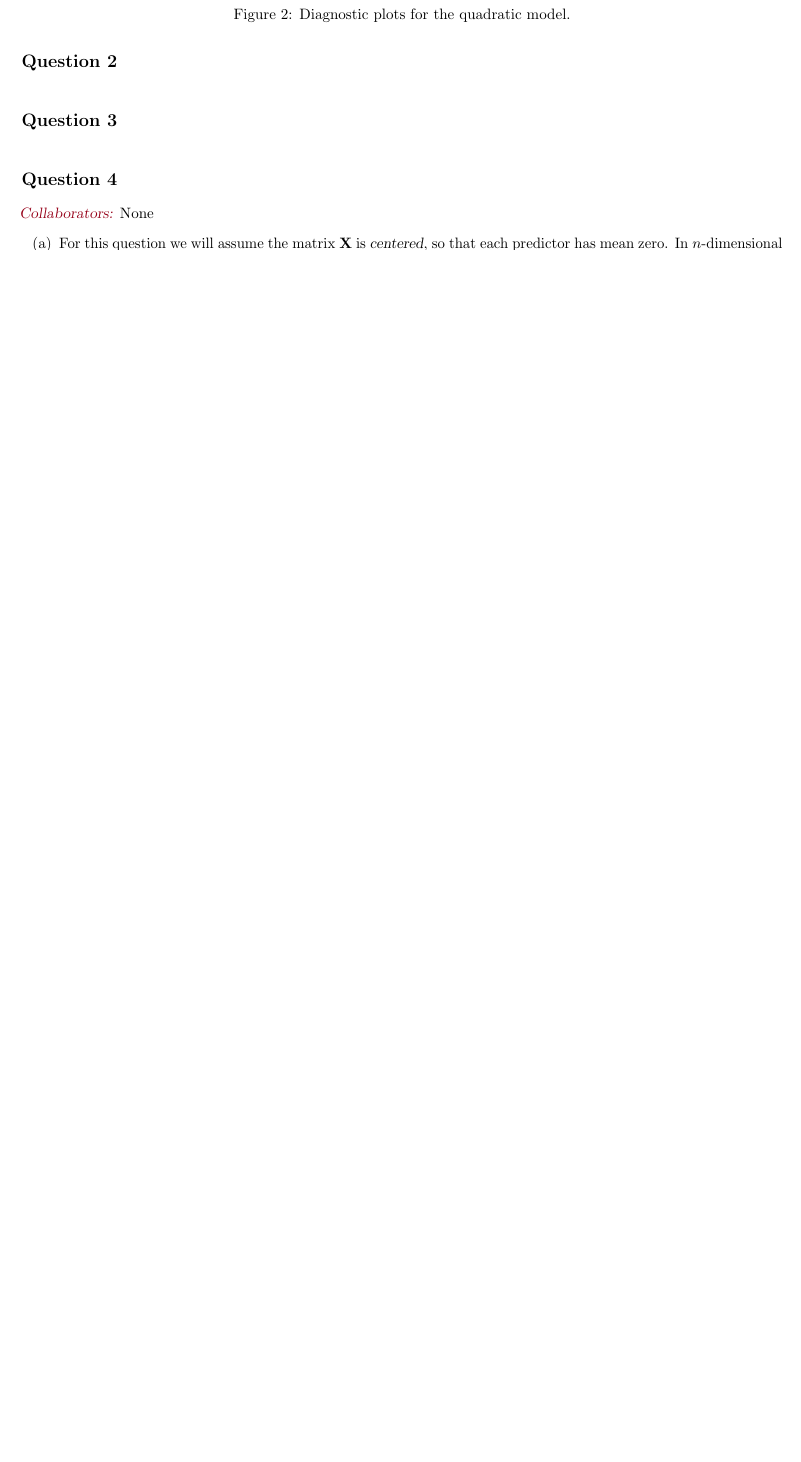
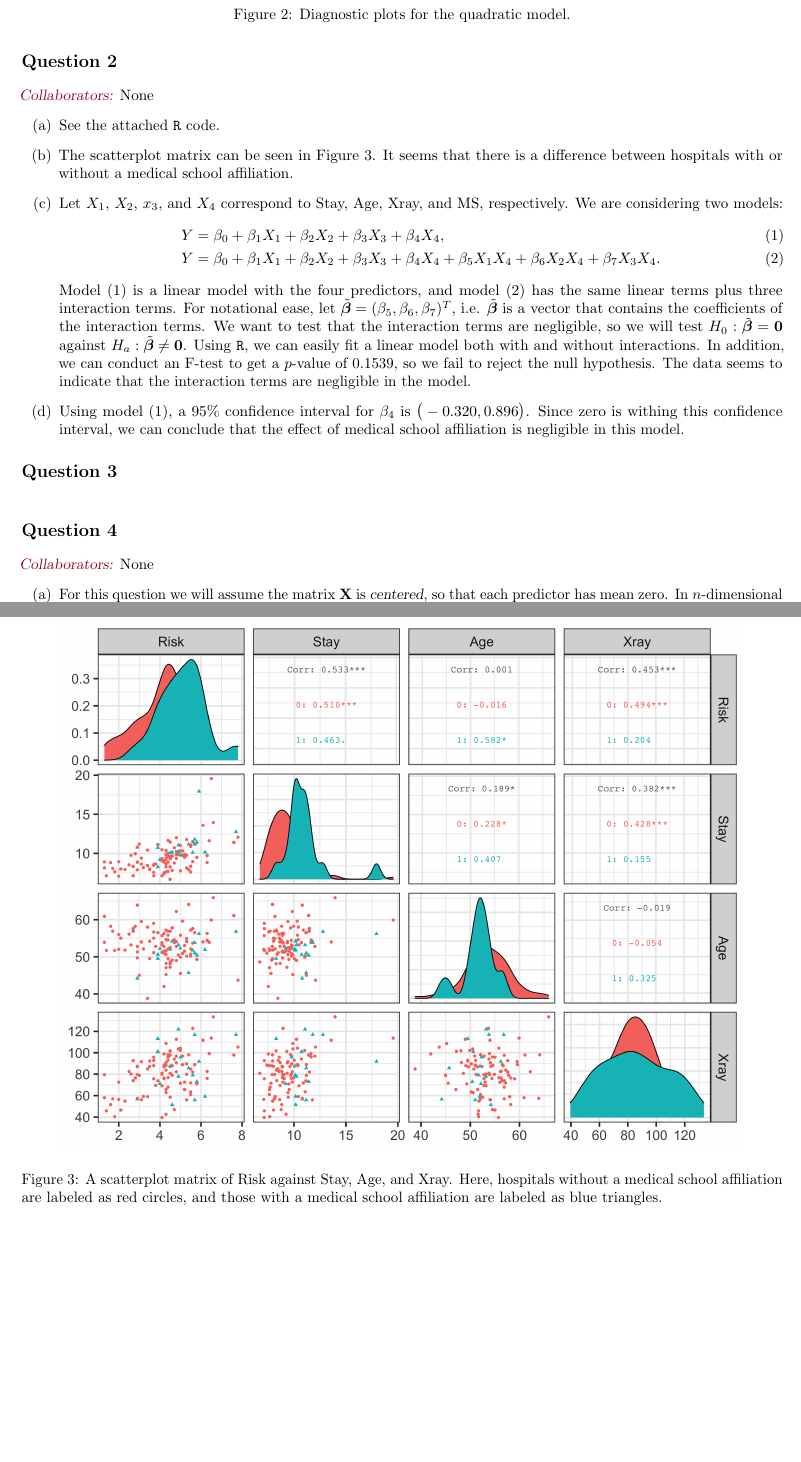
Before and after one commit to akenny430/stat-gr5205, a LaTeX document (hwk/hwk04/hwk04-ans.tex): part of page 2 of 2 before the commit and two parts of pages 2 and 3 of 3 after it, the two joined at a grey line, cut so that both start at the same text, the shorter picture padded with empty space. Compiled offline with pdfLaTeX.

Commit message:
finished q02

```diff
--- a/hwk/hwk04/hwk04-ans.tex
+++ b/hwk/hwk04/hwk04-ans.tex
@@ -76,7 +76,34 @@
 
 %' ============================================================================================================================================================
 \section{Question 2} \noindent
-
+\mycolaba{None}
+\begin{itemize}
+    \item[(a)] See the attached \texttt{R} code.
+    \item[(b)] The scatterplot matrix can be seen in Figure \ref{fig-q02-corr}. It seems that there is a difference between hospitals with or without
+    a medical school affiliation.
+    \begin{figure}[ht]
+        \centering
+        \includegraphics[width = 0.9\textwidth]{img/q02-correlation.png}
+        \caption{A scatterplot matrix of Risk against Stay, Age, and Xray. Here, hospitals without a medical school
+        affiliation are labeled as red circles, and those with a medical school affiliation are labeled as blue triangles.}
+        \label{fig-q02-corr}
+    \end{figure}
+    \item[(c)] Let \(X_1\), \(X_2\), \(x_3\), and \(X_4\) correspond to Stay, Age, Xray, and MS, respectively. We are considering two models:
+    \begin{align}
+        Y &= \beta_0 + \beta_1 X_1 + \beta_2 X_2 + \beta_3 X_3 + \beta_4 X_4, \label{mod-no-int}\\
+        Y &= \beta_0 + \beta_1 X_1 + \beta_2 X_2 + \beta_3 X_3 + \beta_4 X_4 + \beta_5 X_1 X_4 + \beta_6 X_2 X_4 + \beta_7 X_3 X_4. \label{mod-yes-int}
+    \end{align}
+    Model (\ref{mod-no-int}) is a linear model with the four predictors, and model (\ref{mod-yes-int}) has the same linear terms plus three interaction terms.
+    For notational ease, let \(\tilde{\bm{\beta}} = (\beta_5, \beta_6, \beta_7)^T\), i.e. \(\tilde{\bm{\beta}}\) is a vector that contains the coefficients of
+    the interaction terms.
+    We want to test that the interaction terms are negligible, so we will test \(H_0: \tilde{\bm{\beta}} = \mathbf{0}\) against
+    \(H_a : \tilde{\bm{\beta}} \neq \mathbf{0}\).
+    Using \texttt{R}, we can easily fit a linear model both with and without interactions. In addition, we can conduct an F-test to get a
+    \(p\)-value of \(0.1539\), so we fail to reject the null hypothesis. The data seems to indicate that the interaction terms are
+    negligible in the model.
+    \item[(d)] Using model (\ref{mod-no-int}), a \(95\%{}\) confidence interval for \(\beta_4\) is \(\big( -0.320, 0.896 \big)\). Since zero is withing this
+    confidence interval, we can conclude that the effect of medical school affiliation is negligible in this model.
+\end{itemize}
 
 
 %' ============================================================================================================================================================
```
Also changed, not shown: hwk/hwk04/hwk04-ans.pdf, hwk/hwk04/img/q02-correlation.png (added), 1 other file.
